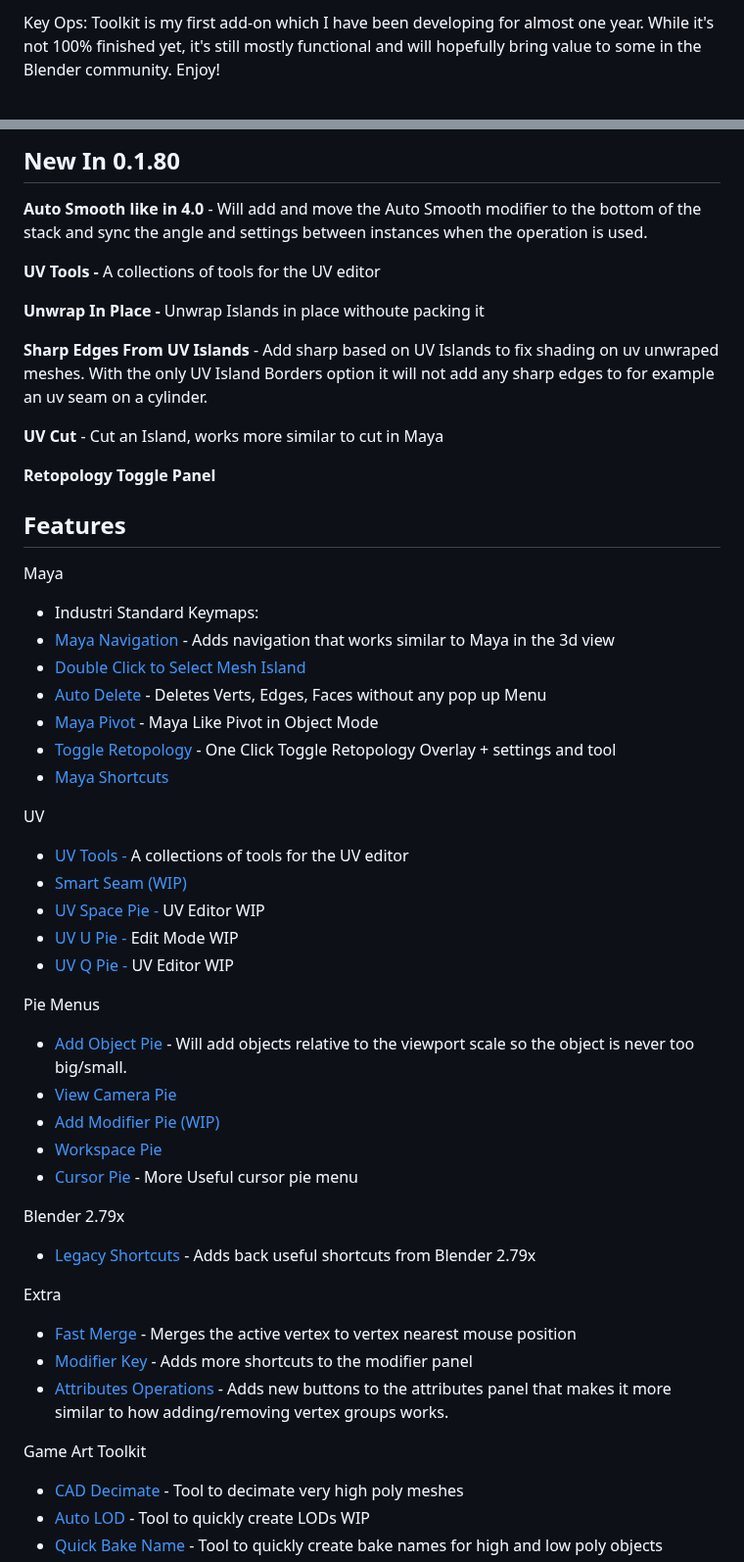
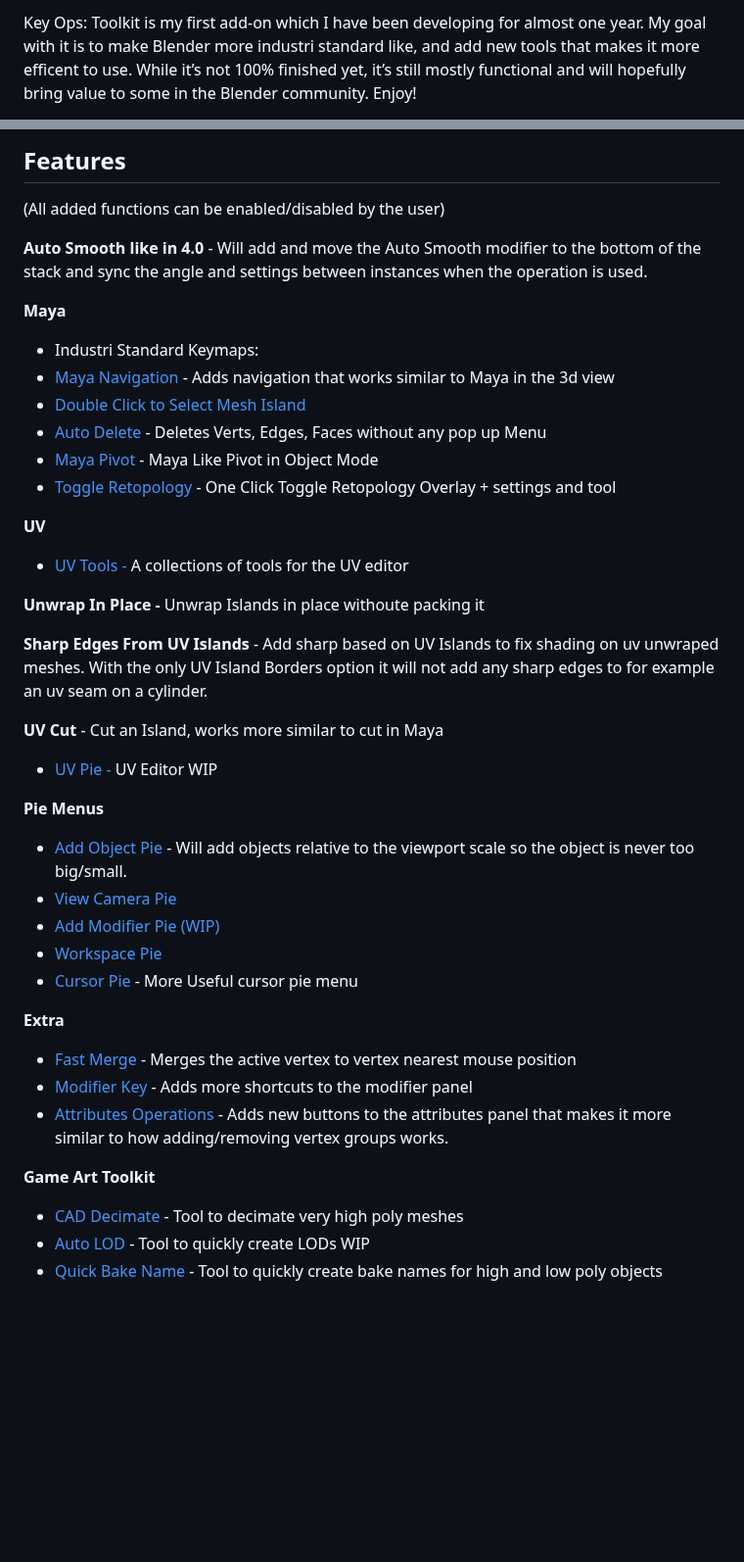
Before and after one commit to Dangry98/Key-Ops-Toolkit, a Markdown page: README.md, 2 parts joined by grey strips. Shown at 98% size. GitHub-like rendering; blank space fills up the shorter version.

```diff
--- a/README.md
+++ b/README.md
@@ -1,3 +1,3 @@
-Key Ops: Toolkit is my first add-on which I have been developing for almost one year. While it's not 100% finished yet, it's still mostly functional and will hopefully bring value to some in the Blender community. Enjoy!
+Key Ops: Toolkit is my first add-on which I have been developing for almost one year. My goal with it is to make Blender more industri standard like, and add new tools that makes it more efficent to use. While it’s not 100% finished yet, it’s still mostly functional and will hopefully bring value to some in the Blender community. Enjoy!
 
 [Github Page](https://github.com/Dangry98/Key-Ops-Toolkit/tree/main?tab=readme-ov-file) - [Download](https://github.com/Dangry98/Key-Ops-Toolkit/releases/download/v.0.1.80/KeyOps-Toolkit_0.1.80.zip)
@@ -5,8 +5,23 @@ Key Ops: Toolkit is my first add-on which I have been developing for almost one
 
-## New In 0.1.80
+
+## Features
+(All added functions can be enabled/disabled by the user)
+
 **Auto Smooth like in 4.0** - Will add and move the Auto Smooth modifier to the bottom of the stack and sync the angle and settings between instances when the operation is used.
 
-**UV Tools -** A collections of tools for the UV editor
+
+**Maya**
+
+* Industri Standard Keymaps:
+* [Maya Navigation](https://key-ops-toolkit.notion.site/Maya-f9a3b12b0da24e82b6fe9f9ed01fdae3) - Adds navigation that works similar to Maya in the 3d view
+* [Double Click to Select Mesh Island](https://key-ops-toolkit.notion.site/Maya-f9a3b12b0da24e82b6fe9f9ed01fdae3)
+* [Auto Delete ](https://key-ops-toolkit.notion.site/Maya-f9a3b12b0da24e82b6fe9f9ed01fdae3)- Deletes Verts, Edges, Faces without any pop up Menu
+* [Maya Pivot](https://key-ops-toolkit.notion.site/Maya-f9a3b12b0da24e82b6fe9f9ed01fdae3) - Maya Like Pivot in Object Mode
+* [Toggle Retopology](https://key-ops-toolkit.notion.site/Maya-f9a3b12b0da24e82b6fe9f9ed01fdae3) - One Click Toggle Retopology Overlay + settings and tool
+
+
+**UV**
+* [UV Tools - ](https://key-ops-toolkit.notion.site/UV-faa2eddaa1cd440088a31f25aa23a2d8)A collections of tools for the UV editor
 
 **Unwrap In Place -** Unwrap Islands in place withoute packing it
 
@@ -14,29 +29,10 @@ Key Ops: Toolkit is my first add-on which I have been developing for almost one
 
 **UV Cut** - Cut an Island, works more similar to cut in Maya
 
-**Retopology Toggle Panel**
+* [UV Pie - ](https://key-ops-toolkit.notion.site/UV-faa2eddaa1cd440088a31f25aa23a2d8)UV Editor WIP
 
-## Features
 
-Maya
-
-* Industri Standard Keymaps:
-* [Maya Navigation](https://key-ops-toolkit.notion.site/Maya-f9a3b12b0da24e82b6fe9f9ed01fdae3) - Adds navigation that works similar to Maya in the 3d view
-* [Double Click to Select Mesh Island](https://key-ops-toolkit.notion.site/Maya-f9a3b12b0da24e82b6fe9f9ed01fdae3)
-* [Auto Delete ](https://key-ops-toolkit.notion.site/Maya-f9a3b12b0da24e82b6fe9f9ed01fdae3)- Deletes Verts, Edges, Faces without any pop up Menu
-* [Maya Pivot](https://key-ops-toolkit.notion.site/Maya-f9a3b12b0da24e82b6fe9f9ed01fdae3) - Maya Like Pivot in Object Mode
-* [Toggle Retopology](https://key-ops-toolkit.notion.site/Maya-f9a3b12b0da24e82b6fe9f9ed01fdae3) - One Click Toggle Retopology Overlay + settings and tool
-* [Maya Shortcuts](https://key-ops-toolkit.notion.site/Maya-f9a3b12b0da24e82b6fe9f9ed01fdae3)
-
-UV
-
-* [UV Tools - ](https://key-ops-toolkit.notion.site/UV-faa2eddaa1cd440088a31f25aa23a2d8)A collections of tools for the UV editor
-* [Smart Seam (WIP)](https://key-ops-toolkit.notion.site/UV-faa2eddaa1cd440088a31f25aa23a2d8)
-* [UV Space Pie - ](https://key-ops-toolkit.notion.site/UV-faa2eddaa1cd440088a31f25aa23a2d8)UV Editor WIP
-* [UV U Pie - ](https://key-ops-toolkit.notion.site/UV-faa2eddaa1cd440088a31f25aa23a2d8)Edit Mode WIP
-* [UV Q Pie - ](https://key-ops-toolkit.notion.site/UV-faa2eddaa1cd440088a31f25aa23a2d8)UV Editor WIP
-
-Pie Menus
+**Pie Menus**
 
 * [Add Object Pie](https://key-ops-toolkit.notion.site/Pie-Menu-e3eb5b5c1d85423da9f5bad8867791d7) - Will add objects relative to the viewport scale so the object is never too big/small.
 * [View Camera Pie](https://key-ops-toolkit.notion.site/Pie-Menu-e3eb5b5c1d85423da9f5bad8867791d7)
@@ -44,17 +40,14 @@ Pie Menus
 * [Workspace Pie ](https://key-ops-toolkit.notion.site/Pie-Menu-e3eb5b5c1d85423da9f5bad8867791d7)
 * [Cursor Pie](https://key-ops-toolkit.notion.site/Pie-Menu-e3eb5b5c1d85423da9f5bad8867791d7) - More Useful cursor pie menu
 
-Blender 2.79x
-
-* [Legacy Shortcuts](https://key-ops-toolkit.notion.site/Blender-2-79x-639a8f60b4794927aede4c835a8af4fc) - Adds back useful shortcuts from Blender 2.79x
-
-Extra
+**Extra**
 
 * [Fast Merge ](https://key-ops-toolkit.notion.site/Extra-de3a011e64b2403a94eeb2d6bc2f12df)- Merges the active vertex to vertex nearest mouse position
 * [Modifier Key ](https://key-ops-toolkit.notion.site/Extra-de3a011e64b2403a94eeb2d6bc2f12df)- Adds more shortcuts to the modifier panel
 * [Attributes Operations ](https://key-ops-toolkit.notion.site/Extra-de3a011e64b2403a94eeb2d6bc2f12df)- Adds new buttons to the attributes panel that makes it more similar to how adding/removing vertex groups works.
 
-Game Art Toolkit
+
+**Game Art Toolkit**
 
 * [CAD Decimate](https://key-ops-toolkit.notion.site/Game-Art-Toolkit-4b6f85e7504c4cf1bf7ece9a095d929c) - Tool to decimate very high poly meshes
 * [Auto LOD](https://key-ops-toolkit.notion.site/Game-Art-Toolkit-4b6f85e7504c4cf1bf7ece9a095d929c) - Tool to quickly create LODs WIP
```
Also changed, not shown: other parts of README.md (+1 -1 lines).
